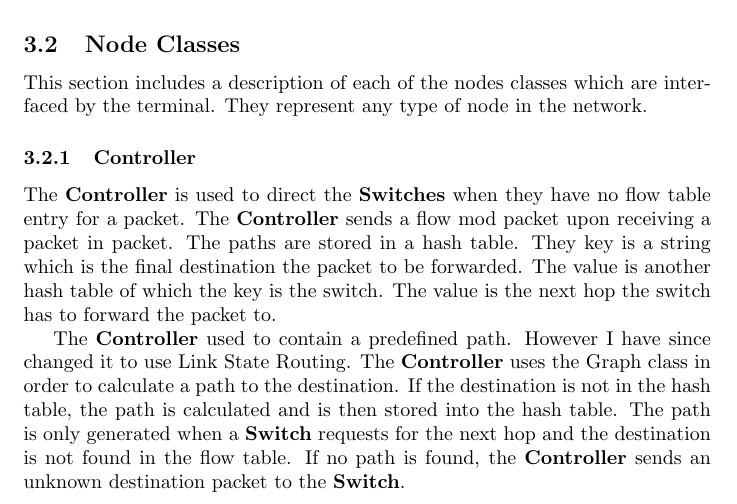
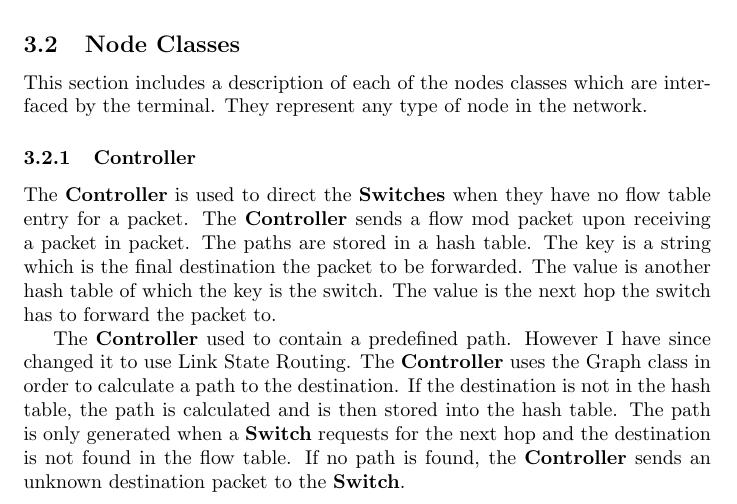
Before and after one commit to lexesj/java-openflow, a LaTeX document (report/Lexes-Jan-Mantiquilla-CNC.tex): part of page 6 of 9, cut so that both start at the same text. Compiled offline with pdfLaTeX.

Commit message:
Fix typo

```diff
--- a/report/Lexes-Jan-Mantiquilla-CNC.tex
+++ b/report/Lexes-Jan-Mantiquilla-CNC.tex
@@ -239,7 +239,7 @@ interfaced by the terminal. They represent any type of node in the network.
 The \textbf{Controller} is used to direct the \textbf{Switches} when they have
 no flow table entry for a packet. The \textbf{Controller} sends a flow mod
 packet upon receiving a packet in packet. The paths are stored in a hash table.
-They key is a string which is the final destination the packet to be forwarded.
+The key is a string which is the final destination the packet to be forwarded.
 The value is another hash table of which the key is the switch. The value is the
 next hop the switch has to forward the packet to.
 
```
